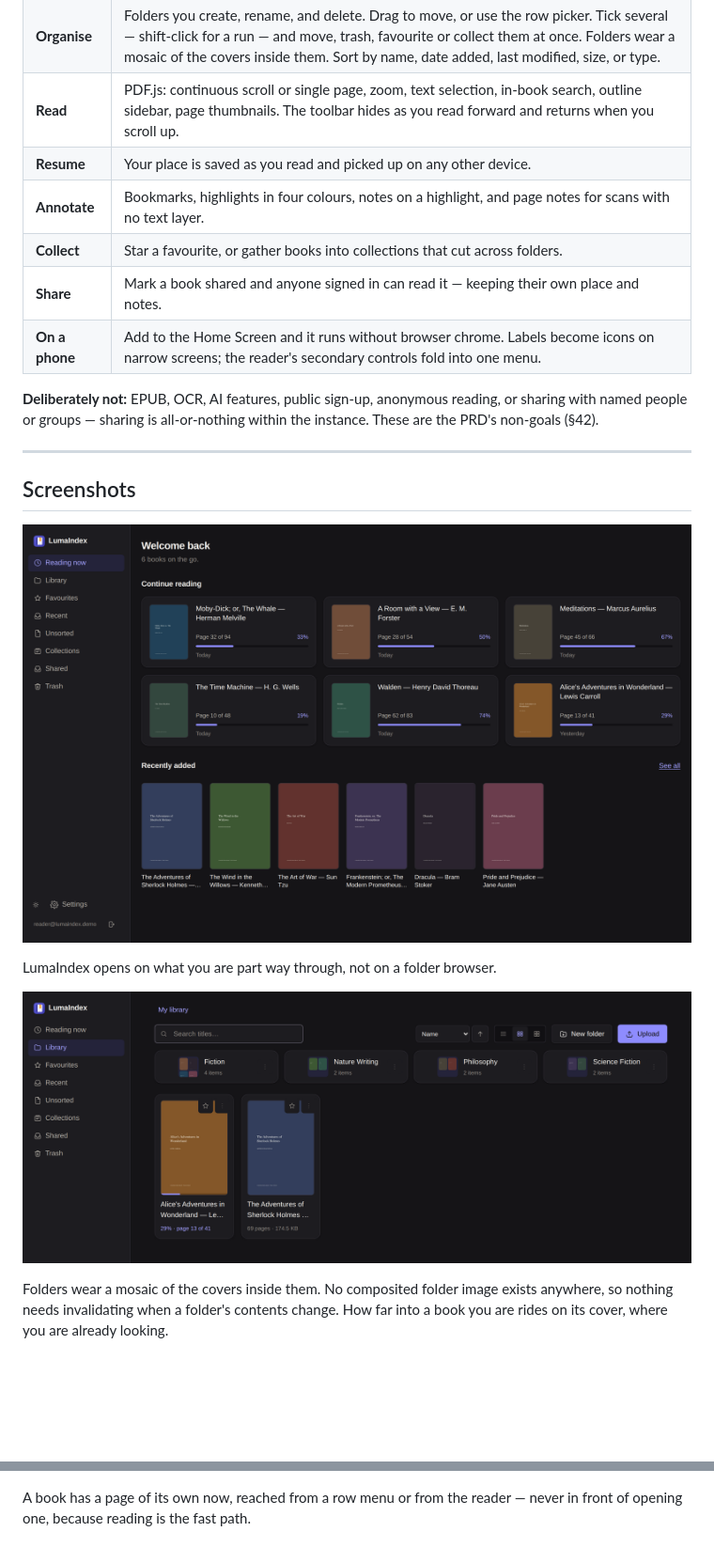
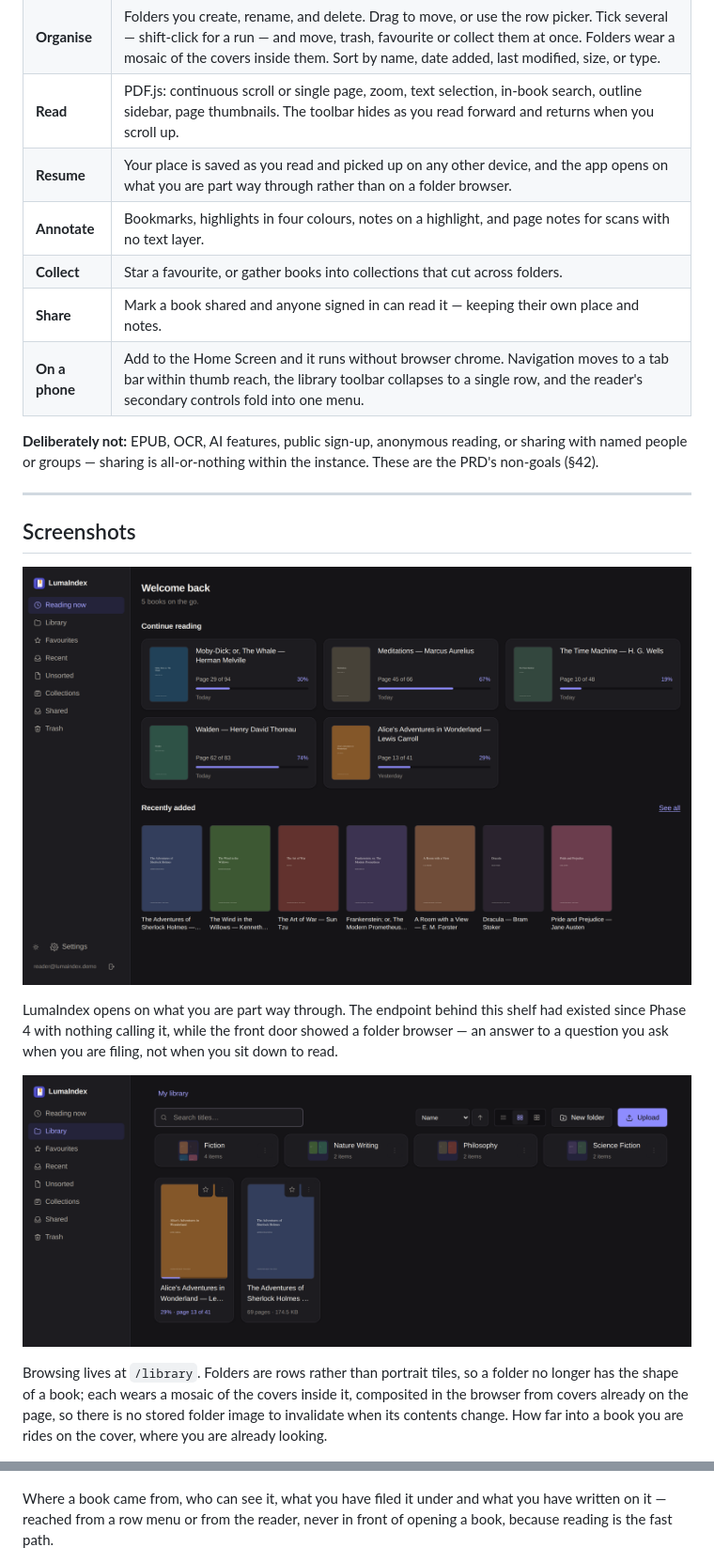
Before and after one commit to MinatoNami/luma-index, a Markdown page: README.md, 2 parts joined by grey strips. Shown at 94% size. GitHub-like rendering; pictures changed too: docs/screenshots/home.png; blank space fills up the shorter version.

```diff
--- a/README.md
+++ b/README.md
@@ -25,11 +25,11 @@ nothing else.
 | **Upload** | Drag PDFs onto the page or onto a folder. Large files go in pieces and resume if the connection drops. A ZIP has its folder structure rebuilt. Identical files are stored once. |
 | **Organise** | Folders you create, rename, and delete. Drag to move, or use the row picker. Tick several — shift-click for a run — and move, trash, favourite or collect them at once. Folders wear a mosaic of the covers inside them. Sort by name, date added, last modified, size, or type. |
 | **Read** | PDF.js: continuous scroll or single page, zoom, text selection, in-book search, outline sidebar, page thumbnails. The toolbar hides as you read forward and returns when you scroll up. |
-| **Resume** | Your place is saved as you read and picked up on any other device. |
+| **Resume** | Your place is saved as you read and picked up on any other device, and the app opens on what you are part way through rather than on a folder browser. |
 | **Annotate** | Bookmarks, highlights in four colours, notes on a highlight, and page notes for scans with no text layer. |
 | **Collect** | Star a favourite, or gather books into collections that cut across folders. |
 | **Share** | Mark a book shared and anyone signed in can read it — keeping their own place and notes. |
-| **On a phone** | Add to the Home Screen and it runs without browser chrome. Labels become icons on narrow screens; the reader's secondary controls fold into one menu. |
+| **On a phone** | Add to the Home Screen and it runs without browser chrome. Navigation moves to a tab bar within thumb reach, the library toolbar collapses to a single row, and the reader's secondary controls fold into one menu. |
 
 **Deliberately not:** EPUB, OCR, AI features, public sign-up, anonymous reading,
 or sharing with named people or groups — sharing is all-or-nothing within the
@@ -41,5 +41,8 @@ instance. These are the PRD's non-goals (§42).
 
 ![Reading now, the landing page](docs/screenshots/home.png)
 
-LumaIndex opens on what you are part way through, not on a folder browser.
+LumaIndex opens on what you are part way through. The endpoint behind this
+shelf had existed since Phase 4 with nothing calling it, while the front door
+showed a folder browser — an answer to a question you ask when you are filing,
+not when you sit down to read.
 
@@ -47,12 +50,15 @@ LumaIndex opens on what you are part way through, not on a folder browser.
 
-Folders wear a mosaic of the covers inside them. No composited folder image
-exists anywhere, so nothing needs invalidating when a folder's contents change.
-How far into a book you are rides on its cover, where you are already looking.
+Browsing lives at `/library`. Folders are rows rather than portrait tiles, so a
+folder no longer has the shape of a book; each wears a mosaic of the covers
+inside it, composited in the browser from covers already on the page, so there
+is no stored folder image to invalidate when its contents change. How far into
+a book you are rides on the cover, where you are already looking.
 
 ![One book on a page of its own](docs/screenshots/book-detail.png)
 
-A book has a page of its own now, reached from a row menu or from the reader —
-never in front of opening one, because reading is the fast path.
+Where a book came from, who can see it, what you have filed it under and what
+you have written on it — reached from a row menu or from the reader, never in
+front of opening a book, because reading is the fast path.
 
 ![The reader](docs/screenshots/reader.png)
 
```
Also changed, not shown: other parts of README.md (+17 -12 lines), docs/screenshots/book-detail.png, docs/screenshots/phone.png, 1 other file.
